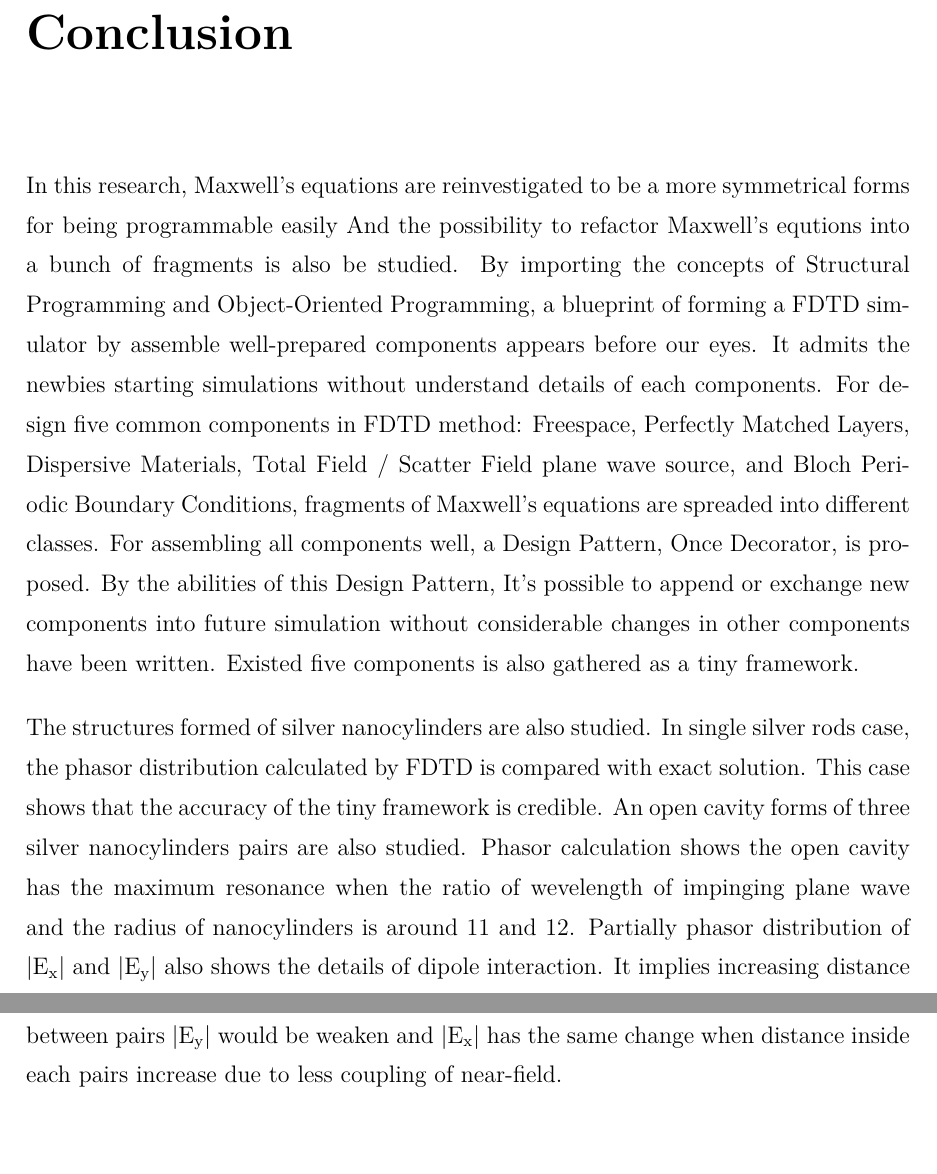
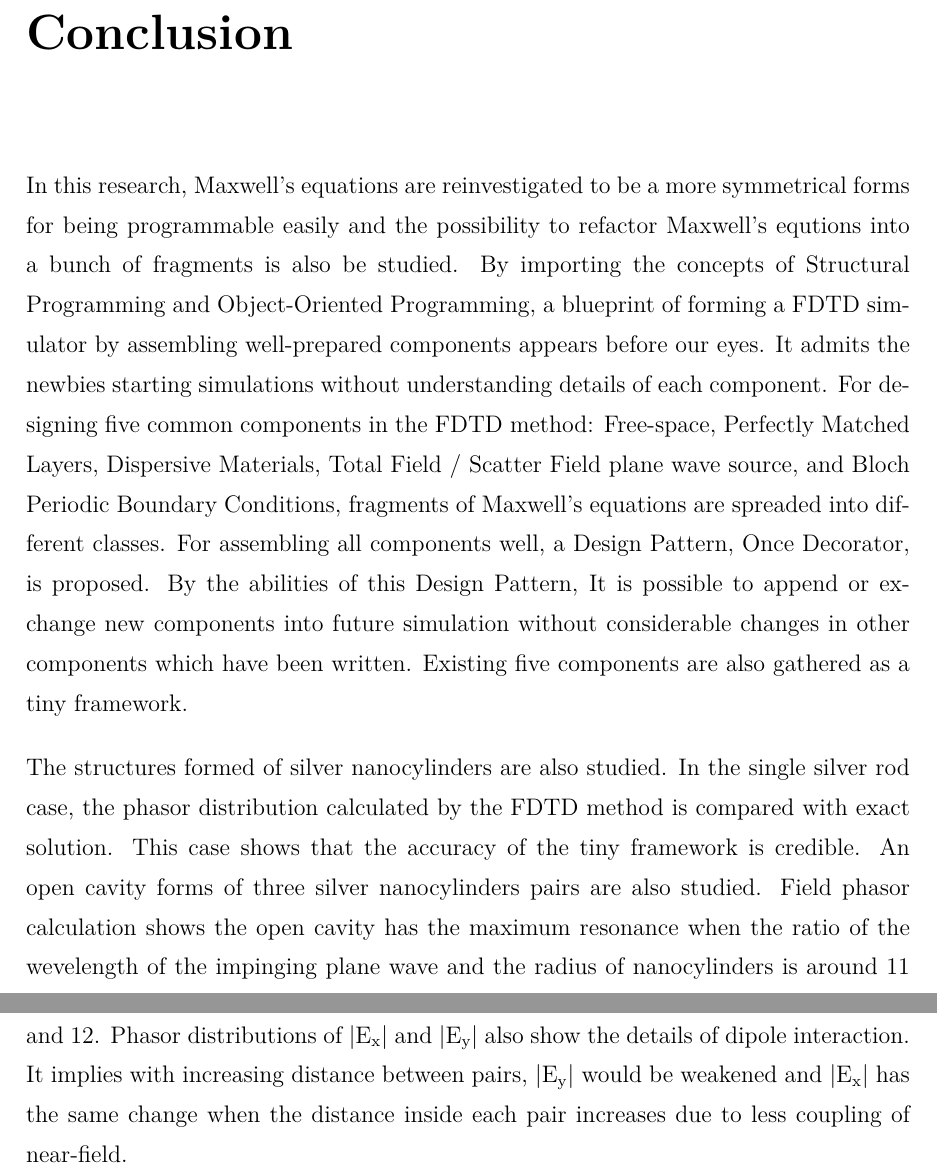
Before and after one commit to shelling/master-dissertation, a LaTeX thesis (main.tex): two parts of pages 75 and 76 of 80, joined at a grey line, cut so that both start at the same text, the shorter picture padded with empty space. Compiled offline with XeLaTeX; a missing font is replaced by an installed copy or a similar font.

Commit message:
use conclusion from prof

```diff
--- a/main.tex
+++ b/main.tex
@@ -252,23 +252,23 @@ phasor distribution of $|E_y|$ for the case $\lambda = 460nm, r = 36nm, d = 20nm
 
 \chapter{Conclusion}
 In this research, Maxwell's equations are reinvestigated to be a more symmetrical forms for being programmable easily
-And the possibility to refactor Maxwell's equtions into a bunch of fragments is also be studied. By importing the
-concepts of Structural Programming and Object-Oriented Programming, a blueprint of forming a FDTD simulator by assemble
-well-prepared components appears before our eyes. It admits the newbies starting simulations without understand details
-of each components. For design five common components in FDTD method: Freespace, Perfectly Matched Layers, Dispersive
+and the possibility to refactor Maxwell's equtions into a bunch of fragments is also be studied. By importing the
+concepts of Structural Programming and Object-Oriented Programming, a blueprint of forming a FDTD simulator by assembling
+well-prepared components appears before our eyes. It admits the newbies starting simulations without understanding details
+of each component. For designing five common components in the FDTD method: Free-space, Perfectly Matched Layers, Dispersive
 Materials, Total Field / Scatter Field plane wave source, and Bloch Periodic Boundary Conditions, fragments of Maxwell's
 equations are spreaded into different classes. For assembling all components well, a Design Pattern, Once Decorator, is
-proposed. By the abilities of this Design Pattern, It's possible to append or exchange new components into future
-simulation without considerable changes in other components have been written. Existed five components is also gathered
+proposed. By the abilities of this Design Pattern, It is possible to append or exchange new components into future
+simulation without considerable changes in other components which have been written. Existing five components are also gathered
 as a tiny framework.
 
-The structures formed of silver nanocylinders are also studied. In single silver rods case, the phasor distribution
-calculated by FDTD is compared with exact solution. This case shows that the accuracy of the tiny framework is
-credible. An open cavity forms of three silver nanocylinders pairs are also studied. Phasor calculation shows the open
-cavity has the maximum resonance when the ratio of wevelength of impinging plane wave and the radius of nanocylinders is
-around 11 and 12. Partially phasor distribution of $|\mathrm{E_x}|$ and $|\mathrm{E_y}|$ also shows the details of
-dipole interaction. It implies increasing distance between pairs $|\mathrm{E_y}|$ would be weaken and $|\mathrm{E_x}|$
-has the same change when distance inside each pairs increase due to less coupling of near-field.
+The structures formed of silver nanocylinders are also studied. In the single silver rod case, the phasor distribution
+calculated by the FDTD method is compared with exact solution. This case shows that the accuracy of the tiny framework is
+credible. An open cavity forms of three silver nanocylinders pairs are also studied. Field phasor calculation shows the open
+cavity has the maximum resonance when the ratio of the wevelength of the impinging plane wave and the radius of nanocylinders is
+around 11 and 12. Phasor distributions of $|\mathrm{E_x}|$ and $|\mathrm{E_y}|$ also show the details of
+dipole interaction. It implies with increasing distance between pairs, $|\mathrm{E_y}|$ would be weakened and $|\mathrm{E_x}|$
+has the same change when the distance inside each pair increases due to less coupling of near-field.
 
 
 
```
